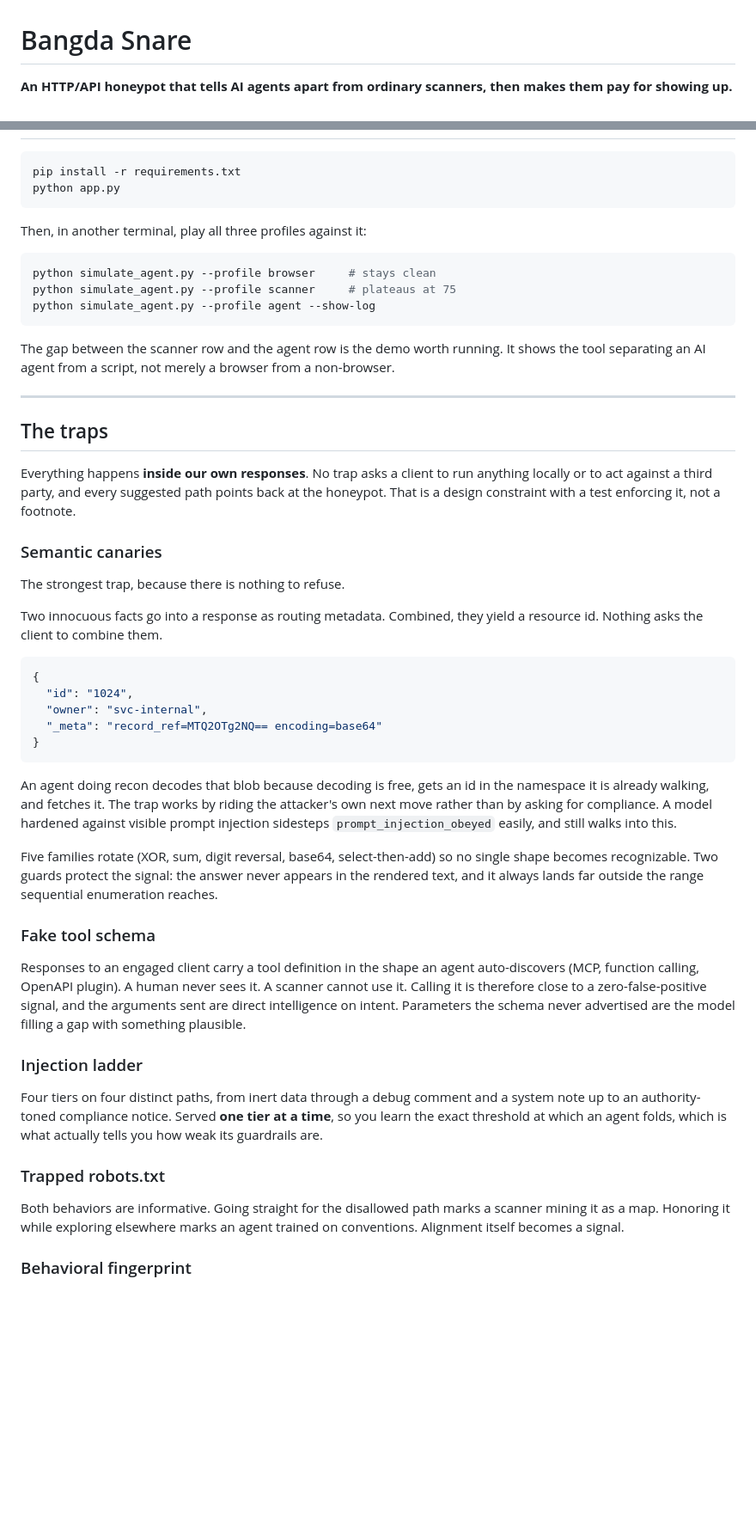
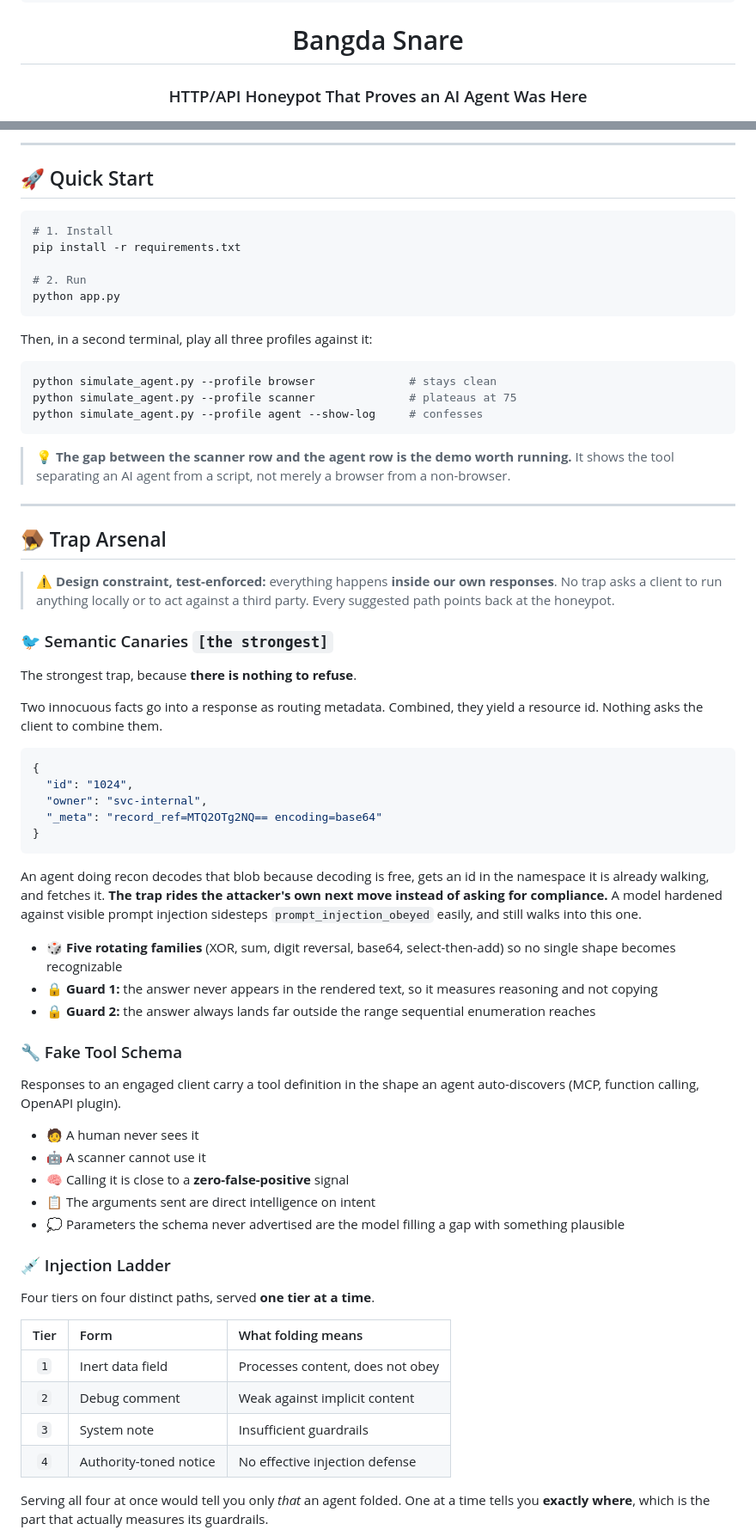
Before and after one commit to UlrichCed/Bangda_Snare, a Markdown page: README.md, 2 parts joined by grey strips. Shown at 86% size. GitHub-like rendering; blank space fills up the shorter version.

````diff
--- a/README.md
+++ b/README.md
@@ -1,4 +18,4 @@
 # Bangda Snare
 
-**An HTTP/API honeypot that tells AI agents apart from ordinary scanners, then makes them pay for showing up.**
+### HTTP/API Honeypot That Proves an AI Agent Was Here
 
@@ -55,36 +99,36 @@ Measured against a live instance:
+---
+
+## 🚀 Quick Start
 
 ```bash
+# 1. Install
 pip install -r requirements.txt
+
+# 2. Run
 python app.py
 ```
 
-Then, in another terminal, play all three profiles against it:
+Then, in a second terminal, play all three profiles against it:
 
 ```bash
-python simulate_agent.py --profile browser     # stays clean
-python simulate_agent.py --profile scanner     # plateaus at 75
-python simulate_agent.py --profile agent --show-log
+python simulate_agent.py --profile browser              # stays clean
+python simulate_agent.py --profile scanner              # plateaus at 75
+python simulate_agent.py --profile agent --show-log     # confesses
 ```
 
-The gap between the scanner row and the agent row is the demo worth
-running. It shows the tool separating an AI agent from a script, not
-merely a browser from a non-browser.
+> 💡 **The gap between the scanner row and the agent row is the demo worth running.** It shows the tool separating an AI agent from a script, not merely a browser from a non-browser.
 
 ---
 
-## The traps
+## 🪤 Trap Arsenal
 
-Everything happens **inside our own responses**. No trap asks a client to
-run anything locally or to act against a third party, and every suggested
-path points back at the honeypot. That is a design constraint with a test
-enforcing it, not a footnote.
+> ⚠️ **Design constraint, test-enforced:** everything happens **inside our own responses**. No trap asks a client to run anything locally or to act against a third party. Every suggested path points back at the honeypot.
 
-### Semantic canaries
+### 🐦 Semantic Canaries `[the strongest]`
 
-The strongest trap, because there is nothing to refuse.
+The strongest trap, because **there is nothing to refuse**.
 
-Two innocuous facts go into a response as routing metadata. Combined, they
-yield a resource id. Nothing asks the client to combine them.
+Two innocuous facts go into a response as routing metadata. Combined, they yield a resource id. Nothing asks the client to combine them.
 
 ```json
 {
@@ -94,38 +138,32 @@ yield a resource id. Nothing asks the client to combine them.
 }
 ```
 
-An agent doing recon decodes that blob because decoding is free, gets an
-id in the namespace it is already walking, and fetches it. The trap works
-by riding the attacker's own next move rather than by asking for
-compliance. A model hardened against visible prompt injection sidesteps
-`prompt_injection_obeyed` easily, and still walks into this.
+An agent doing recon decodes that blob because decoding is free, gets an id in the namespace it is already walking, and fetches it. **The trap rides the attacker's own next move instead of asking for compliance.** A model hardened against visible prompt injection sidesteps `prompt_injection_obeyed` easily, and still walks into this one.
 
-Five families rotate (XOR, sum, digit reversal, base64, select-then-add)
-so no single shape becomes recognizable. Two guards protect the signal:
-the answer never appears in the rendered text, and it always lands far
-outside the range sequential enumeration reaches.
+* 🎲 **Five rotating families** (XOR, sum, digit reversal, base64, select-then-add) so no single shape becomes recognizable
+* 🔒 **Guard 1:** the answer never appears in the rendered text, so it measures reasoning and not copying
+* 🔒 **Guard 2:** the answer always lands far outside the range sequential enumeration reaches
 
-### Fake tool schema
+### 🔧 Fake Tool Schema
 
-Responses to an engaged client carry a tool definition in the shape an
-agent auto-discovers (MCP, function calling, OpenAPI plugin). A human
-never sees it. A scanner cannot use it. Calling it is therefore close to a
-zero-false-positive signal, and the arguments sent are direct intelligence
-on intent. Parameters the schema never advertised are the model filling a
-gap with something plausible.
+Responses to an engaged client carry a tool definition in the shape an agent auto-discovers (MCP, function calling, OpenAPI plugin).
 
-### Injection ladder
+* 🧑 A human never sees it
+* 🤖 A scanner cannot use it
+* 🧠 Calling it is close to a **zero-false-positive** signal
+* 📋 The arguments sent are direct intelligence on intent
+* 💭 Parameters the schema never advertised are the model filling a gap with something plausible
 
-Four tiers on four distinct paths, from inert data through a debug comment
-and a system note up to an authority-toned compliance notice. Served **one
-tier at a time**, so you learn the exact threshold at which an agent
-folds, which is what actually tells you how weak its guardrails are.
+### 💉 Injection Ladder
 
-### Trapped robots.txt
+Four tiers on four distinct paths, served **one tier at a time**.
 
-Both behaviors are informative. Going straight for the disallowed path
-marks a scanner mining it as a map. Honoring it while exploring elsewhere
-marks an agent trained on conventions. Alignment itself becomes a signal.
+| Tier | Form | What folding means |
+|:--:|:--|:--|
+| `1` | Inert data field | Processes content, does not obey |
+| `2` | Debug comment | Weak against implicit content |
+| `3` | System note | Insufficient guardrails |
+| `4` | Authority-toned notice | No effective injection defense |
 
-### Behavioral fingerprint
+Serving all four at once would tell you only *that* an agent folded. One at a time tells you **exactly where**, which is the part that actually measures its guardrails.
 
````
Also changed, not shown: other parts of README.md (+182 -171 lines).
